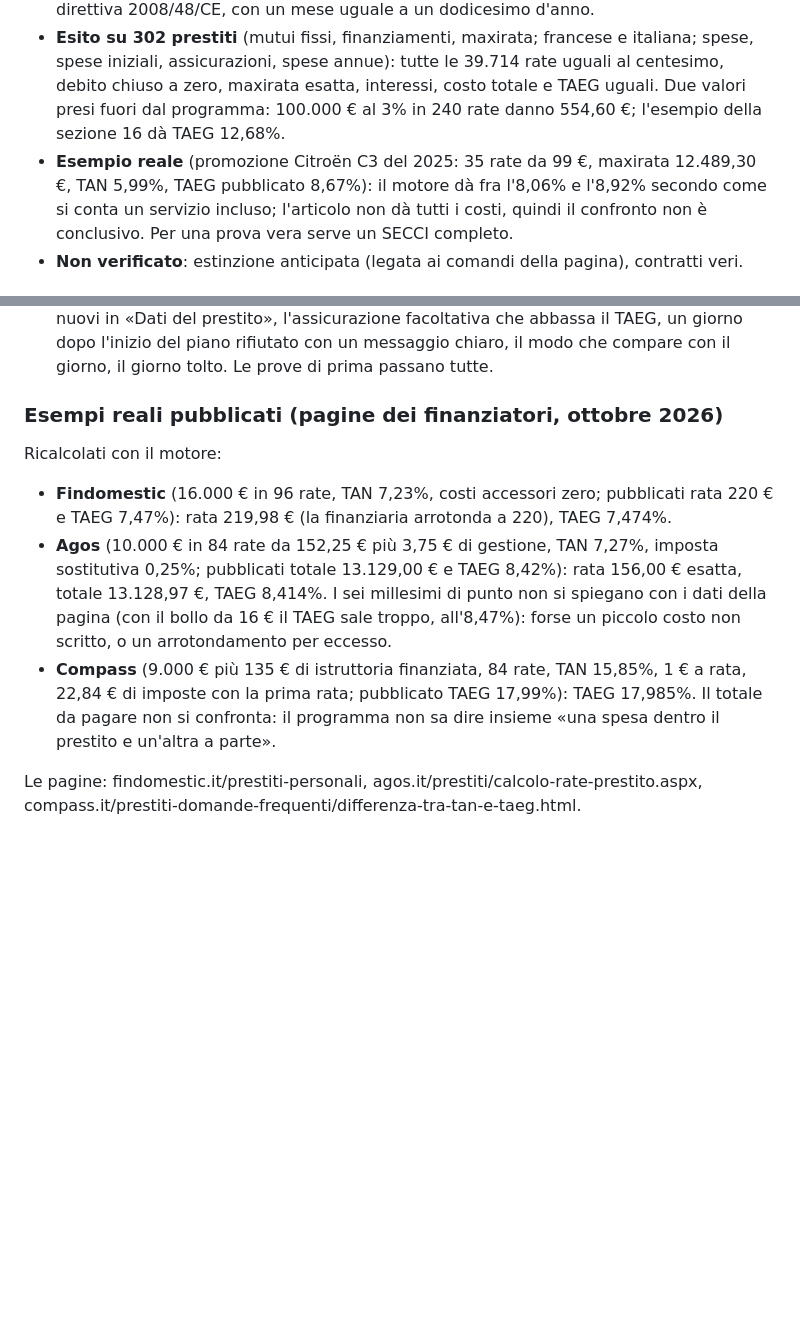
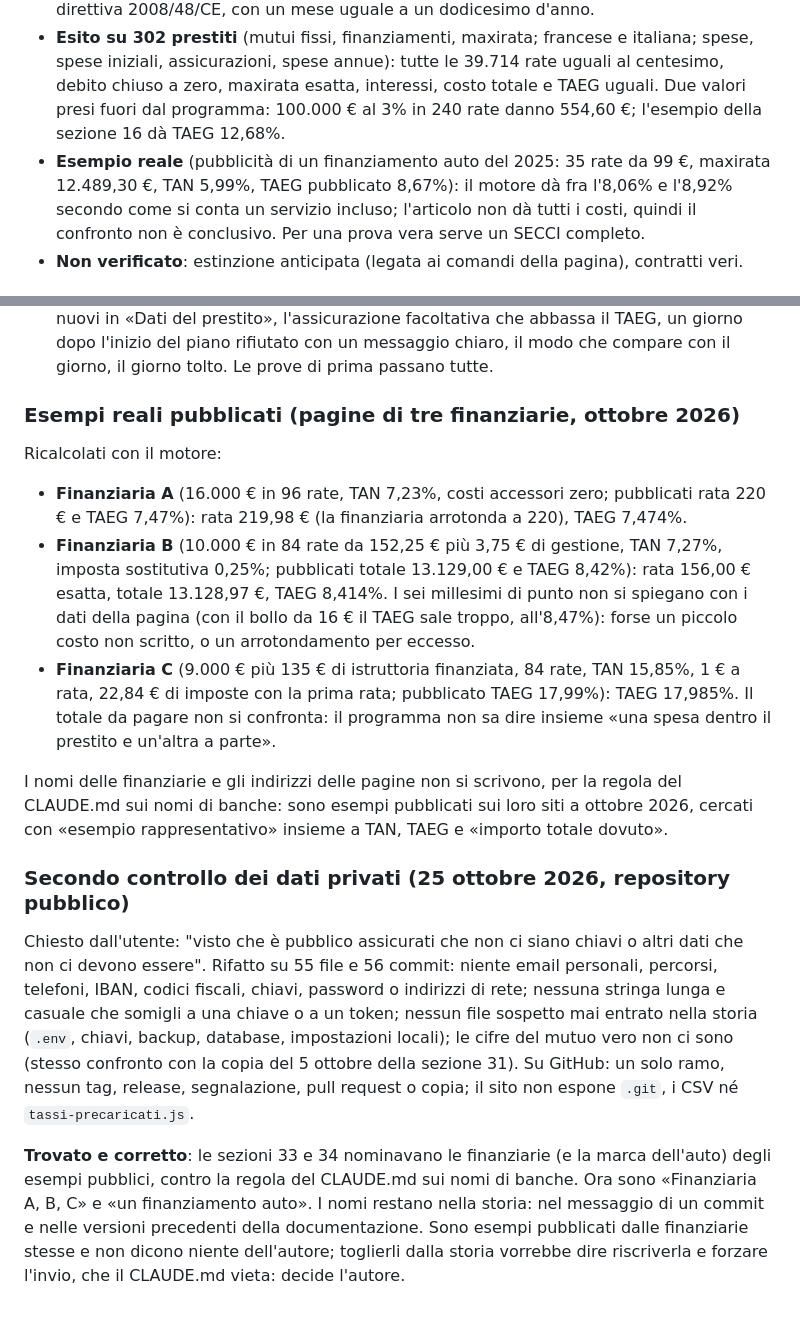
Before and after one commit to alessandrosallam-sys/occhio-alla-rata, a Markdown page: docs/progetto-generale.md, 2 parts joined by grey strips. Drawn GitHub-style; blank space fills up the shorter version.

Commit message:
Documentazione: tolti i nomi delle finanziarie degli esempi pubblici
La regola del CLAUDE.md vieta i nomi di banche: gli esempi rappresentativi usati per
la verifica del TAEG ora sono «Finanziaria A, B, C». Annotato il secondo controllo
dei dati privati sul repository pubblico: nessuna chiave, nessun dato personale.

Co-Authored-By: Claude Opus 5.5 <noreply@anthropic.com>

```diff
--- a/docs/progetto-generale.md
+++ b/docs/progetto-generale.md
@@ -846,7 +846,7 @@ Uno script temporaneo (`verifica-tipi.js`, non conservato) rifà i conti con for
 - **Piano**: rata alla francese `C·i/(1−(1+i)^−n)`, con la maxirata `(C − B·(1+i)^−(n+1))·i/(1−(1+i)^−n)`; interessi del mese sul debito, quota = rata − interessi arrotondati, ultima rata che chiude il debito; all'italiana quota costante; arrotondamenti della rata ai 10 centesimi e all'euro.
 - **TAEG**: risolto con il metodo di Newton (il motore usa il dimezzamento) sulla formula della direttiva 2008/48/CE, con un mese uguale a un dodicesimo d'anno.
 - **Esito su 302 prestiti** (mutui fissi, finanziamenti, maxirata; francese e italiana; spese, spese iniziali, assicurazioni, spese annue): tutte le 39.714 rate uguali al centesimo, debito chiuso a zero, maxirata esatta, interessi, costo totale e TAEG uguali. Due valori presi fuori dal programma: 100.000 € al 3% in 240 rate danno 554,60 €; l'esempio della sezione 16 dà TAEG 12,68%.
-- **Esempio reale** (promozione Citroën C3 del 2025: 35 rate da 99 €, maxirata 12.489,30 €, TAN 5,99%, TAEG pubblicato 8,67%): il motore dà fra l'8,06% e l'8,92% secondo come si conta un servizio incluso; l'articolo non dà tutti i costi, quindi il confronto non è conclusivo. Per una prova vera serve un SECCI completo.
+- **Esempio reale** (pubblicità di un finanziamento auto del 2025: 35 rate da 99 €, maxirata 12.489,30 €, TAN 5,99%, TAEG pubblicato 8,67%): il motore dà fra l'8,06% e l'8,92% secondo come si conta un servizio incluso; l'articolo non dà tutti i costi, quindi il confronto non è conclusivo. Per una prova vera serve un SECCI completo.
 - **Non verificato**: estinzione anticipata (legata ai comandi della pagina), contratti veri.
 
 ### Il difetto della deduzione e la correzione (`deduzione.js`, `configura.js`)
@@ -887,11 +887,17 @@ L'utente: "continua sulle cose da fare", cioè i punti rimasti aperti dalla sezi
 - **Guida** (`configura.js`): quando tornano tutte le rate tranne la prima, più alta di almeno 50 centesimi, e il giorno non è ancora scritto, «Ci penso io» dice «La prima rata è più alta: forse c'è il preammortamento», spiega che cosa sono quegli interessi e chiede «Quando ti hanno accreditato il prestito?» con una data già proposta (a tasso fisso: giorni = differenza × 360 / (importo × TAN)) e «Rifai i conti con questa data»; resta «Togli» per chi non la trova. Nel percorso completo le due domande sono fra quelle avanzate del primo passo. Il preammortamento compare nel riepilogo, in «Dati del prestito» e nei costi («di cui preammortamento: 45 giorni fra l'accredito e l'inizio del piano, dentro la prima rata»).
 - **Prove**: in Node, 80 prestiti casuali (fisso, finanziamento, maxirata; nella prima rata e a parte; da 10 a 60 giorni): interessi di preammortamento e TAEG uguali a un calcolo indipendente in tutti; deduzione su 57 di loro: senza il giorno sempre «tornano tutte tranne la prima, più alta», con il giorno sempre tutte, con il TAN giusto. Nella guida vera (prestito personale inventato di 12.000 € in 5 anni al 7,20% con 1,50 € di spese, accreditato 45 giorni prima dell'inizio del piano): la domanda compare con il giorno proposto esatto, poi il TAN proposto giusto, «Fatto», il prestito creato con il giorno salvato e i 108,00 € di preammortamento nei costi. `prova-dati-nuovi.js` (13 controlli): i campi nuovi in «Dati del prestito», l'assicurazione facoltativa che abbassa il TAEG, un giorno dopo l'inizio del piano rifiutato con un messaggio chiaro, il modo che compare con il giorno, il giorno tolto. Le prove di prima passano tutte.
 
-### Esempi reali pubblicati (pagine dei finanziatori, ottobre 2026)
+### Esempi reali pubblicati (pagine di tre finanziarie, ottobre 2026)
 
 Ricalcolati con il motore:
-- **Findomestic** (16.000 € in 96 rate, TAN 7,23%, costi accessori zero; pubblicati rata 220 € e TAEG 7,47%): rata 219,98 € (la finanziaria arrotonda a 220), TAEG 7,474%.
-- **Agos** (10.000 € in 84 rate da 152,25 € più 3,75 € di gestione, TAN 7,27%, imposta sostitutiva 0,25%; pubblicati totale 13.129,00 € e TAEG 8,42%): rata 156,00 € esatta, totale 13.128,97 €, TAEG 8,414%. I sei millesimi di punto non si spiegano con i dati della pagina (con il bollo da 16 € il TAEG sale troppo, all'8,47%): forse un piccolo costo non scritto, o un arrotondamento per eccesso.
-- **Compass** (9.000 € più 135 € di istruttoria finanziata, 84 rate, TAN 15,85%, 1 € a rata, 22,84 € di imposte con la prima rata; pubblicato TAEG 17,99%): TAEG 17,985%. Il totale da pagare non si confronta: il programma non sa dire insieme «una spesa dentro il prestito e un'altra a parte».
+- **Finanziaria A** (16.000 € in 96 rate, TAN 7,23%, costi accessori zero; pubblicati rata 220 € e TAEG 7,47%): rata 219,98 € (la finanziaria arrotonda a 220), TAEG 7,474%.
+- **Finanziaria B** (10.000 € in 84 rate da 152,25 € più 3,75 € di gestione, TAN 7,27%, imposta sostitutiva 0,25%; pubblicati totale 13.129,00 € e TAEG 8,42%): rata 156,00 € esatta, totale 13.128,97 €, TAEG 8,414%. I sei millesimi di punto non si spiegano con i dati della pagina (con il bollo da 16 € il TAEG sale troppo, all'8,47%): forse un piccolo costo non scritto, o un arrotondamento per eccesso.
+- **Finanziaria C** (9.000 € più 135 € di istruttoria finanziata, 84 rate, TAN 15,85%, 1 € a rata, 22,84 € di imposte con la prima rata; pubblicato TAEG 17,99%): TAEG 17,985%. Il totale da pagare non si confronta: il programma non sa dire insieme «una spesa dentro il prestito e un'altra a parte».
 
-Le pagine: findomestic.it/prestiti-personali, agos.it/prestiti/calcolo-rate-prestito.aspx, compass.it/prestiti-domande-frequenti/differenza-tra-tan-e-taeg.html.
+I nomi delle finanziarie e gli indirizzi delle pagine non si scrivono, per la regola del CLAUDE.md sui nomi di banche: sono esempi pubblicati sui loro siti a ottobre 2026, cercati con «esempio rappresentativo» insieme a TAN, TAEG e «importo totale dovuto».
+
+### Secondo controllo dei dati privati (25 ottobre 2026, repository pubblico)
+
+Chiesto dall'utente: "visto che è pubblico assicurati che non ci siano chiavi o altri dati che non ci devono essere". Rifatto su 55 file e 56 commit: niente email personali, percorsi, telefoni, IBAN, codici fiscali, chiavi, password o indirizzi di rete; nessuna stringa lunga e casuale che somigli a una chiave o a un token; nessun file sospetto mai entrato nella storia (`.env`, chiavi, backup, database, impostazioni locali); le cifre del mutuo vero non ci sono (stesso confronto con la copia del 5 ottobre della sezione 31). Su GitHub: un solo ramo, nessun tag, release, segnalazione, pull request o copia; il sito non espone `.git`, i CSV né `tassi-precaricati.js`.
+
+**Trovato e corretto**: le sezioni 33 e 34 nominavano le finanziarie (e la marca dell'auto) degli esempi pubblici, contro la regola del CLAUDE.md sui nomi di banche. Ora sono «Finanziaria A, B, C» e «un finanziamento auto». I nomi restano nella storia: nel messaggio di un commit e nelle versioni precedenti della documentazione. Sono esempi pubblicati dalle finanziarie stesse e non dicono niente dell'autore; toglierli dalla storia vorrebbe dire riscriverla e forzare l'invio, che il CLAUDE.md vieta: decide l'autore.
```
